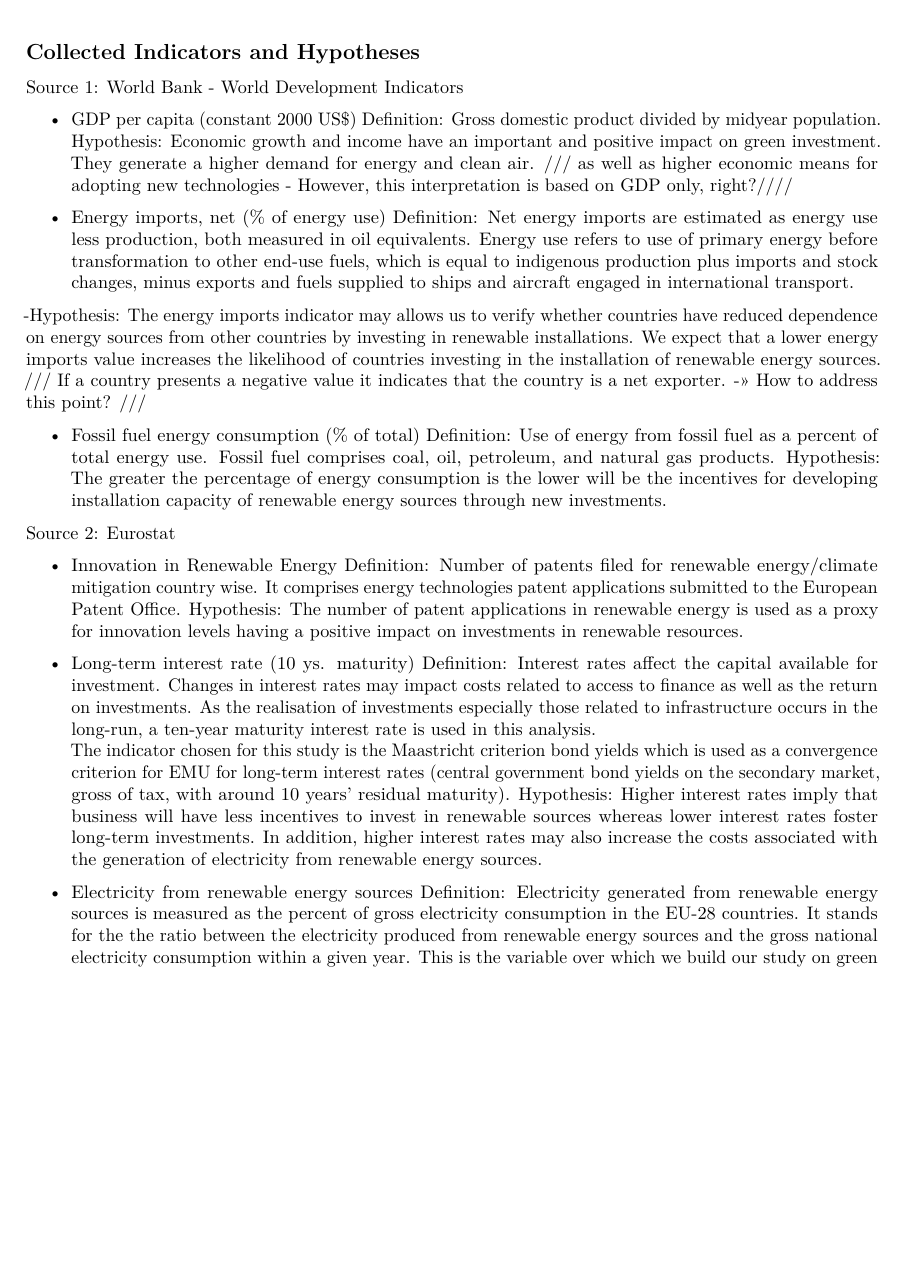
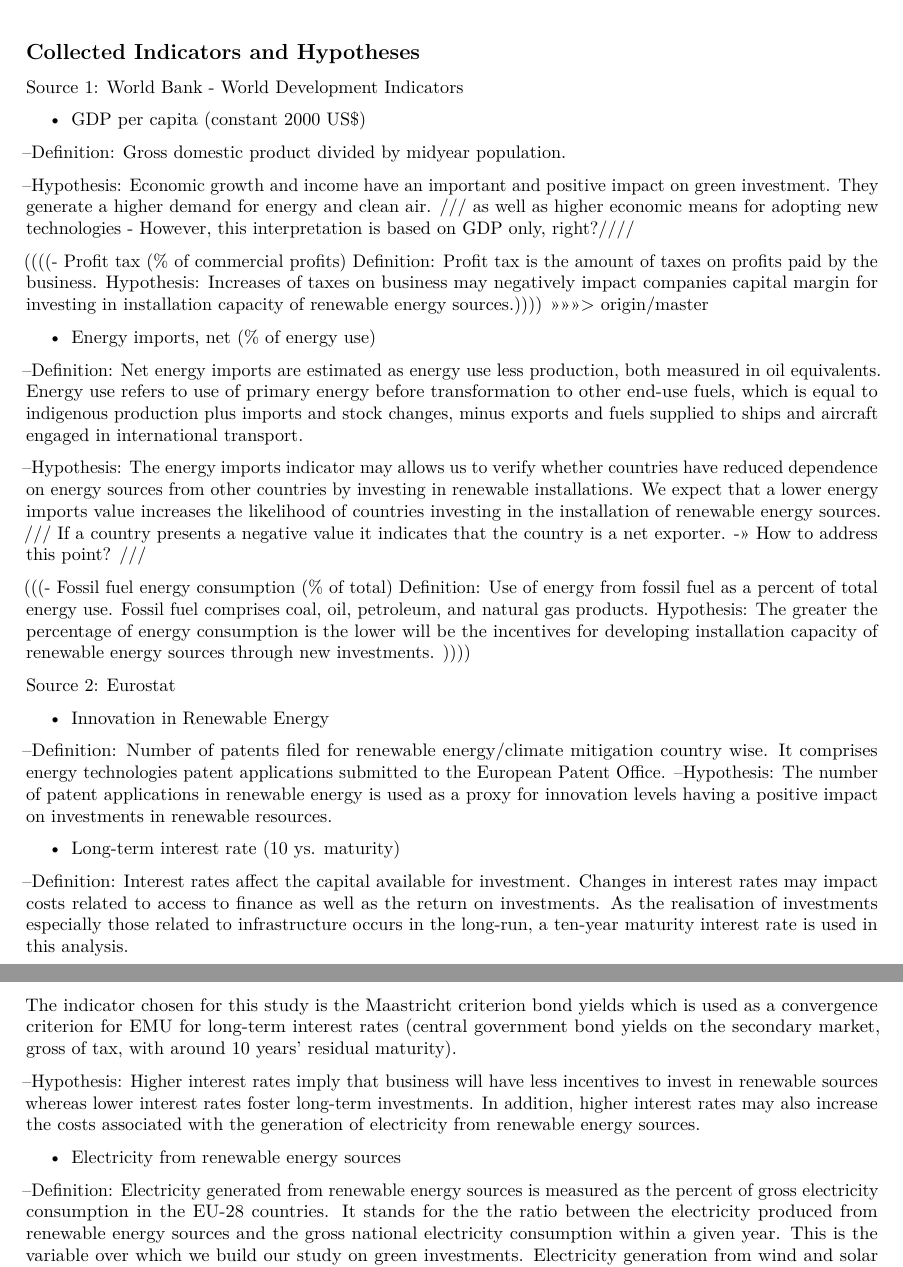
Before and after one commit to Camila-RV/VieiraKhanna_Assignment3, an R Markdown document (Assignment03.Rmd): part of page 1 of 2 before the commit and two parts of pages 1 and 2 of 2 after it, the two joined at a grey line, cut so that both start at the same text, the shorter picture padded with empty space. Rendered offline with R 4.5, knitr and Pandoc, then LaTeX, with nearby package versions.

Commit message:
update indicators explanation

```diff
--- a/Assignment03.Rmd
+++ b/Assignment03.Rmd
@@ -15,32 +15,45 @@ pkgs <- c('dplyr', 'ggplot2')
 Source 1: World Bank - World Development Indicators
 
 - GDP per capita (constant 2000 US$)
-Definition: Gross domestic product divided by midyear population.
-Hypothesis: Economic growth and income have an important and positive impact on green investment.  They generate a higher demand for energy and clean air. /// as well as higher economic means for adopting new technologies - However, this interpretation is based on GDP only, right?////
+
+--Definition: Gross domestic product divided by midyear population.
+
+--Hypothesis: Economic growth and income have an important and positive impact on green investment.  They generate a higher demand for energy and clean air. /// as well as higher economic means for adopting new technologies - However, this interpretation is based on GDP only, right?////
+
+
+((((- Profit tax (% of commercial profits)
+Definition: Profit tax is the amount of taxes on profits paid by the business.
+Hypothesis: Increases of taxes on business may negatively impact companies capital margin for investing in installation capacity of renewable energy sources.))))
+>>>>>>> origin/master
 
 - Energy imports, net (% of energy use)
-Definition: Net energy imports are estimated as energy use less production, both measured in oil equivalents. Energy use refers to use of primary energy before transformation to other end-use fuels, which is equal to indigenous production plus imports and stock changes, minus exports and fuels supplied to ships and aircraft engaged in international transport.
 
--Hypothesis: The energy imports indicator may allows us to verify whether countries have reduced dependence on energy sources from other countries by investing in renewable installations.
+--Definition: Net energy imports are estimated as energy use less production, both measured in oil equivalents. Energy use refers to use of primary energy before transformation to other end-use fuels, which is equal to indigenous production plus imports and stock changes, minus exports and fuels supplied to ships and aircraft engaged in international transport.
+
+--Hypothesis: The energy imports indicator may allows us to verify whether countries have reduced dependence on energy sources from other countries by investing in renewable installations.
 We expect that a lower energy imports value increases the likelihood of countries investing in the installation of renewable energy sources. /// If a country presents a negative value it indicates that the country is a net exporter. ->> How to address this point? ///
 
-- Fossil fuel energy consumption (% of total)
+(((- Fossil fuel energy consumption (% of total)
 Definition: Use of energy from fossil fuel as a percent of total energy use. Fossil fuel comprises coal, oil, petroleum, and natural gas products.
-Hypothesis: The greater the percentage of energy consumption is the lower will be the incentives for developing installation capacity of renewable energy sources through new investments.
+Hypothesis: The greater the percentage of energy consumption is the lower will be the incentives for developing installation capacity of renewable energy sources through new investments. ))))
 
 Source 2: Eurostat
 
 - Innovation in Renewable Energy
-Definition: Number of patents filed for renewable energy/climate mitigation country wise. It comprises energy technologies patent applications submitted to the European Patent Office.
-Hypothesis: The number of patent applications in renewable energy is used as a proxy for innovation levels having a positive impact on investments in renewable resources.
+
+--Definition: Number of patents filed for renewable energy/climate mitigation country wise. It comprises energy technologies patent applications submitted to the European Patent Office.
+--Hypothesis: The number of patent applications in renewable energy is used as a proxy for innovation levels having a positive impact on investments in renewable resources.
 
 - Long-term interest rate (10 ys. maturity)
-Definition: Interest rates affect the capital available for investment. Changes in interest rates may impact costs related to access to finance as well as the return on investments. As the realisation of investments especially those related to infrastructure occurs in the long-run, a ten-year maturity interest rate is used in this analysis.
+
+--Definition: Interest rates affect the capital available for investment. Changes in interest rates may impact costs related to access to finance as well as the return on investments. As the realisation of investments especially those related to infrastructure occurs in the long-run, a ten-year maturity interest rate is used in this analysis.
 The indicator chosen for this study is the Maastricht criterion bond yields which is used as a convergence criterion for EMU for long-term interest rates (central government bond yields on the secondary market, gross of tax, with around 10 years' residual maturity).
-Hypothesis:  Higher interest rates imply that business will have less incentives to invest in renewable sources whereas lower interest rates foster long-term investments. In addition, higher interest rates may also increase the costs associated with the generation of electricity from renewable energy sources.
+
+--Hypothesis:  Higher interest rates imply that business will have less incentives to invest in renewable sources whereas lower interest rates foster long-term investments. In addition, higher interest rates may also increase the costs associated with the generation of electricity from renewable energy sources.
 
 - Electricity from renewable energy sources
-Definition: Electricity generated from renewable energy sources is measured as the percent of gross electricity consumption in the EU-28 countries. It stands for the the ratio between the electricity produced from renewable energy sources and the gross national electricity consumption within a given year.
+
+--Definition: Electricity generated from renewable energy sources is measured as the percent of gross electricity consumption in the EU-28 countries. It stands for the the ratio between the electricity produced from renewable energy sources and the gross national electricity consumption within a given year.
 This is the variable over which we build our study on green investments. Electricity generation from wind and solar power energy sources is used as a proxy for renewable energy investments and we expect to verify the effects of the factors presented in this section onto green investments.
 
 Source 3: OPEC
```
Also changed, not shown: Assignment03.Rmd (18 more changed lines).
